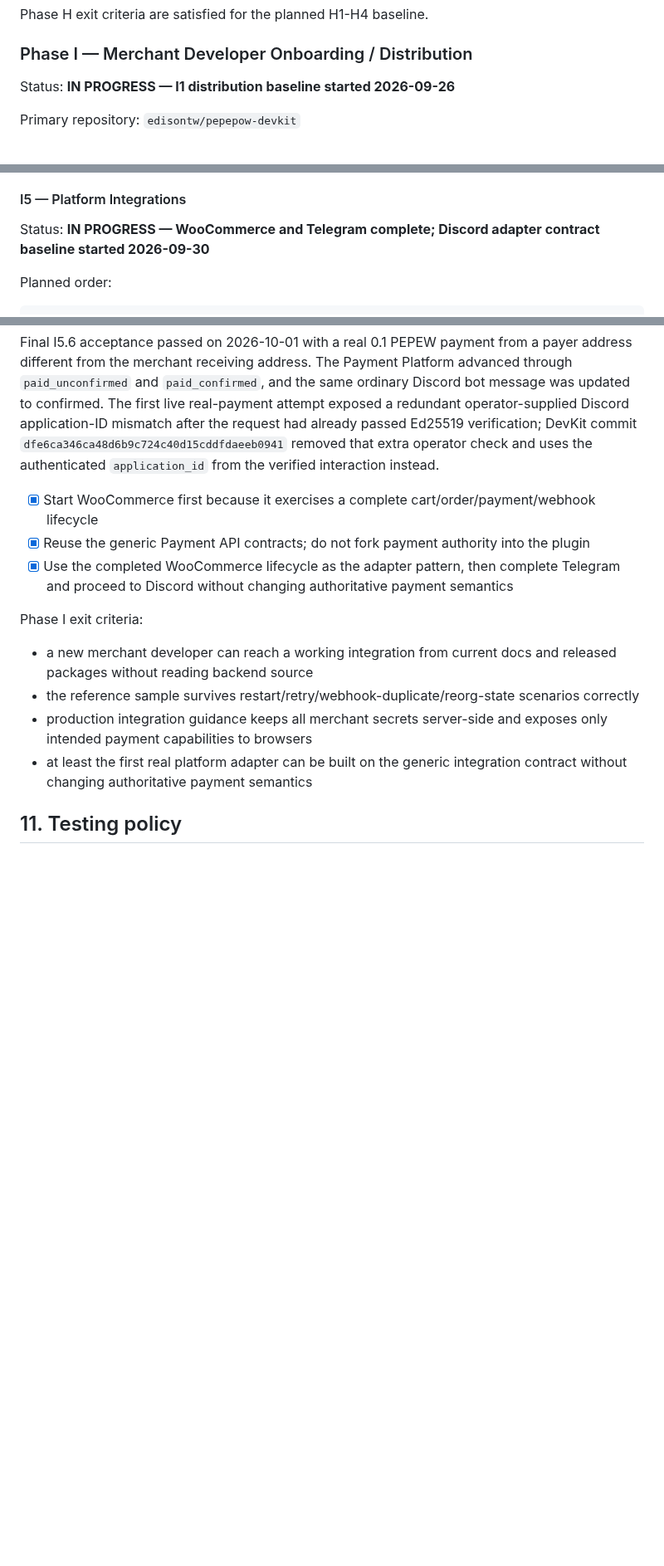
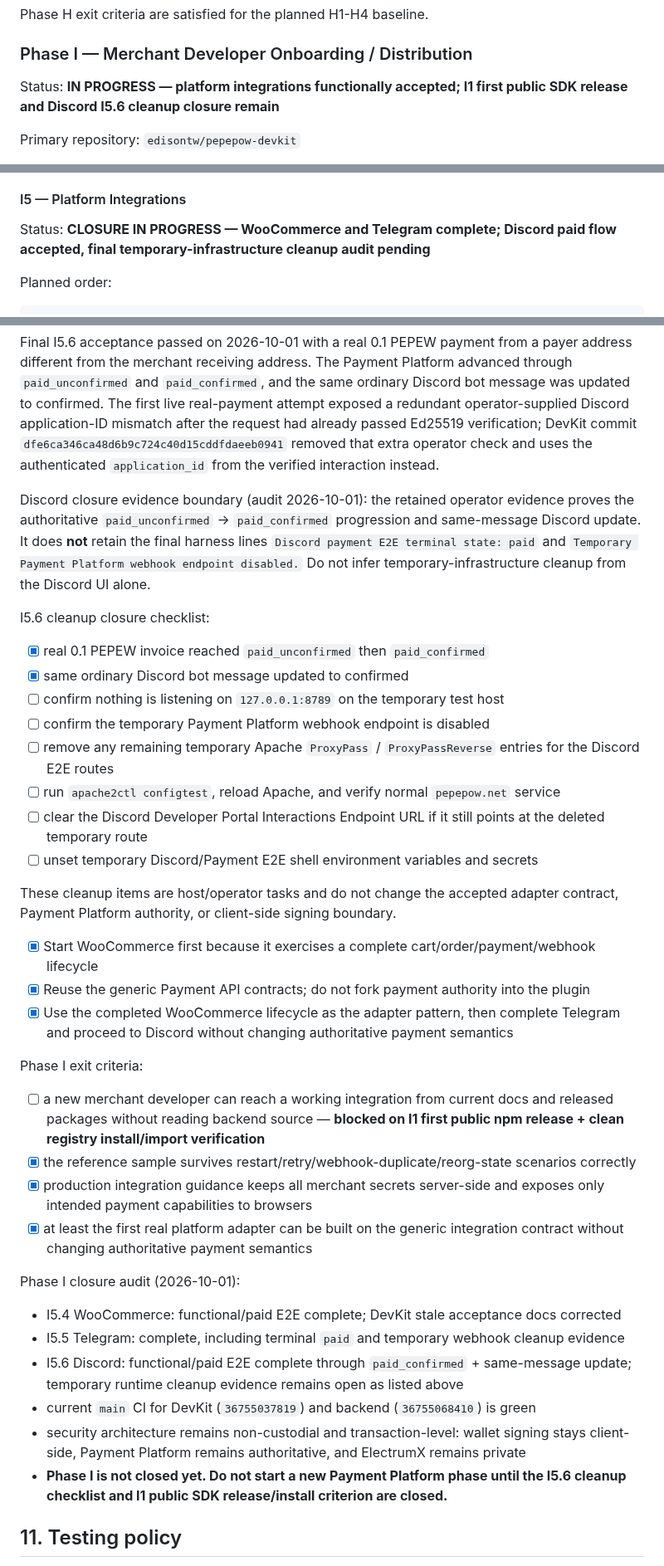
Before and after one commit to edisontw/pepepow-electrumx-service, a Markdown page: docs/PAYMENT_PLATFORM_ROADMAP.md, 3 parts joined by grey strips. Shown at 83% size. Rendered like a GitHub page; blank space fills up the shorter version.

Commit message:
Record Phase I closure audit

```diff
--- a/docs/PAYMENT_PLATFORM_ROADMAP.md
+++ b/docs/PAYMENT_PLATFORM_ROADMAP.md
@@ -632,7 +632,7 @@ Phase H exit criteria are satisfied for the planned H1-H4 baseline.
 
 ### Phase I — Merchant Developer Onboarding / Distribution
 
-Status: **IN PROGRESS — I1 distribution baseline started 2026-09-26**
+Status: **IN PROGRESS — platform integrations functionally accepted; I1 first public SDK release and Discord I5.6 cleanup closure remain**
 
 Primary repository: `edisontw/pepepow-devkit`
 
@@ -746,7 +746,7 @@ I4 verification:
 
 #### I5 — Platform Integrations
 
-Status: **IN PROGRESS — WooCommerce and Telegram complete; Discord adapter contract baseline started 2026-09-30**
+Status: **CLOSURE IN PROGRESS — WooCommerce and Telegram complete; Discord paid flow accepted, final temporary-infrastructure cleanup audit pending**
 
 Planned order:
 
@@ -981,16 +981,40 @@ DevKit commit `80d9acafd24a786cf55d5240f8756a2f4825f417` added the bounded opera
 
 Final I5.6 acceptance passed on 2026-10-01 with a real 0.1 PEPEW payment from a payer address different from the merchant receiving address. The Payment Platform advanced through `paid_unconfirmed` and `paid_confirmed`, and the same ordinary Discord bot message was updated to confirmed. The first live real-payment attempt exposed a redundant operator-supplied Discord application-ID mismatch after the request had already passed Ed25519 verification; DevKit commit `dfe6ca346ca48d6b9c724c40d15cddfdaeeb0941` removed that extra operator check and uses the authenticated `application_id` from the verified interaction instead.
 
+Discord closure evidence boundary (audit 2026-10-01): the retained operator evidence proves the authoritative `paid_unconfirmed` -> `paid_confirmed` progression and same-message Discord update. It does **not** retain the final harness lines `Discord payment E2E terminal state: paid` and `Temporary Payment Platform webhook endpoint disabled.` Do not infer temporary-infrastructure cleanup from the Discord UI alone.
+
+I5.6 cleanup closure checklist:
+
+- [x] real 0.1 PEPEW invoice reached `paid_unconfirmed` then `paid_confirmed`
+- [x] same ordinary Discord bot message updated to confirmed
+- [ ] confirm nothing is listening on `127.0.0.1:8789` on the temporary test host
+- [ ] confirm the temporary Payment Platform webhook endpoint is disabled
+- [ ] remove any remaining temporary Apache `ProxyPass` / `ProxyPassReverse` entries for the Discord E2E routes
+- [ ] run `apache2ctl configtest`, reload Apache, and verify normal `pepepow.net` service
+- [ ] clear the Discord Developer Portal Interactions Endpoint URL if it still points at the deleted temporary route
+- [ ] unset temporary Discord/Payment E2E shell environment variables and secrets
+
+These cleanup items are host/operator tasks and do not change the accepted adapter contract, Payment Platform authority, or client-side signing boundary.
+
 - [x] Start WooCommerce first because it exercises a complete cart/order/payment/webhook lifecycle
 - [x] Reuse the generic Payment API contracts; do not fork payment authority into the plugin
 - [x] Use the completed WooCommerce lifecycle as the adapter pattern, then complete Telegram and proceed to Discord without changing authoritative payment semantics
 
 Phase I exit criteria:
 
-- a new merchant developer can reach a working integration from current docs and released packages without reading backend source
-- the reference sample survives restart/retry/webhook-duplicate/reorg-state scenarios correctly
-- production integration guidance keeps all merchant secrets server-side and exposes only intended payment capabilities to browsers
-- at least the first real platform adapter can be built on the generic integration contract without changing authoritative payment semantics
+- [ ] a new merchant developer can reach a working integration from current docs and released packages without reading backend source — **blocked on I1 first public npm release + clean registry install/import verification**
+- [x] the reference sample survives restart/retry/webhook-duplicate/reorg-state scenarios correctly
+- [x] production integration guidance keeps all merchant secrets server-side and exposes only intended payment capabilities to browsers
+- [x] at least the first real platform adapter can be built on the generic integration contract without changing authoritative payment semantics
+
+Phase I closure audit (2026-10-01):
+
+- I5.4 WooCommerce: functional/paid E2E complete; DevKit stale acceptance docs corrected
+- I5.5 Telegram: complete, including terminal `paid` and temporary webhook cleanup evidence
+- I5.6 Discord: functional/paid E2E complete through `paid_confirmed` + same-message update; temporary runtime cleanup evidence remains open as listed above
+- current `main` CI for DevKit (`36755037819`) and backend (`36755068410`) is green
+- security architecture remains non-custodial and transaction-level: wallet signing stays client-side, Payment Platform remains authoritative, and ElectrumX remains private
+- **Phase I is not closed yet. Do not start a new Payment Platform phase until the I5.6 cleanup checklist and I1 public SDK release/install criterion are closed.**
 
 ## 11. Testing policy
 
```
Also changed, not shown: other parts of docs/PAYMENT_PLATFORM_ROADMAP.md (+1 -1 lines).
